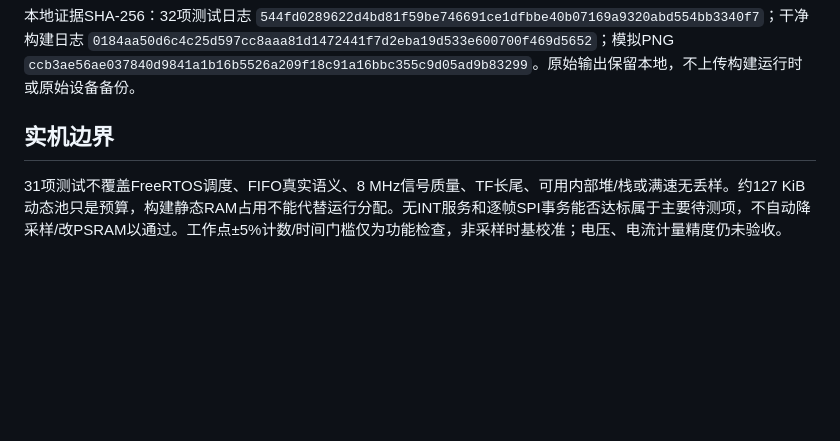
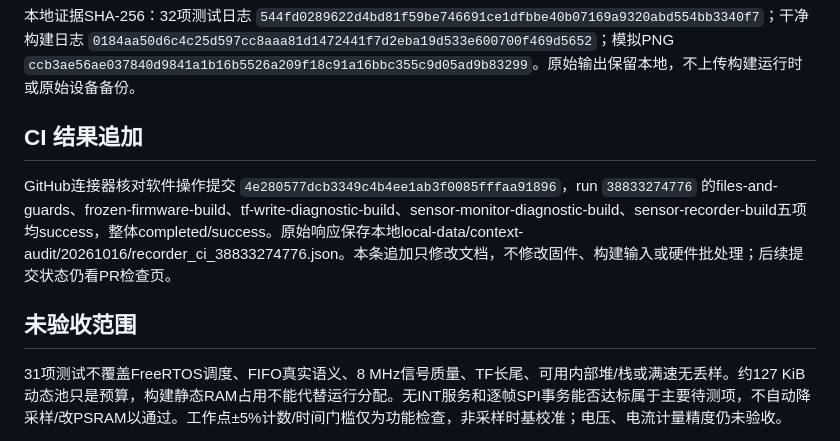
Before and after one commit to zushhx/breadboard_engineering_migrate., a Markdown page: docs/reports/SENSOR_RECORDER_SOFTWARE_REVIEW_20261016.md, the part around the change. GitHub-like rendering; blank space fills up the shorter version.

Commit message:
docs: record passing recorder CI without extending hardware acceptance

```diff
--- a/docs/reports/SENSOR_RECORDER_SOFTWARE_REVIEW_20261016.md
+++ b/docs/reports/SENSOR_RECORDER_SOFTWARE_REVIEW_20261016.md
@@ -32,7 +32,11 @@
 
 本地证据SHA-256：32项测试日志 `544fd0289622d4bd81f59be746691ce1dfbbe40b07169a9320abd554bb3340f7`；干净构建日志 `0184aa50d6c4c25d597cc8aaa81d1472441f7d2eba19d533e600700f469d5652`；模拟PNG `ccb3ae56ae037840d9841a1b16b5526a209f18c91a16bbc355c9d05ad9b83299`。原始输出保留本地，不上传构建运行时或原始设备备份。
 
-## 实机边界
+## CI 结果追加
+
+GitHub连接器核对软件操作提交 `4e280577dcb3349c4b4ee1ab3f0085fffaa91896`，run `38833274776` 的files-and-guards、frozen-firmware-build、tf-write-diagnostic-build、sensor-monitor-diagnostic-build、sensor-recorder-build五项均success，整体completed/success。原始响应保存本地local-data/context-audit/20261016/recorder_ci_38833274776.json。本条追加只修改文档，不修改固件、构建输入或硬件批处理；后续提交状态仍看PR检查页。
+
+## 未验收范围
 
 31项测试不覆盖FreeRTOS调度、FIFO真实语义、8 MHz信号质量、TF长尾、可用内部堆/栈或满速无丢样。约127 KiB动态池只是预算，构建静态RAM占用不能代替运行分配。无INT服务和逐帧SPI事务能否达标属于主要待测项，不自动降采样/改PSRAM以通过。工作点±5%计数/时间门槛仅为功能检查，非采样时基校准；电压、电流计量精度仍未验收。
 
```
Also changed, not shown: docs/STATUS.md (+3 -1 lines).
